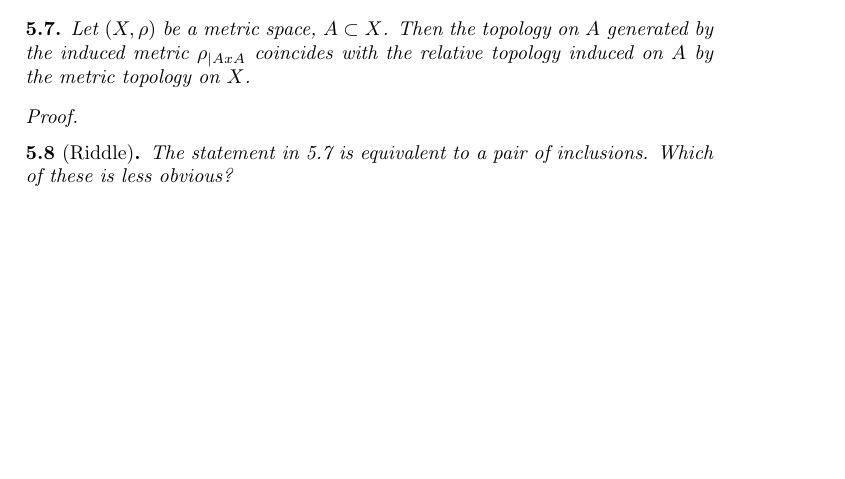
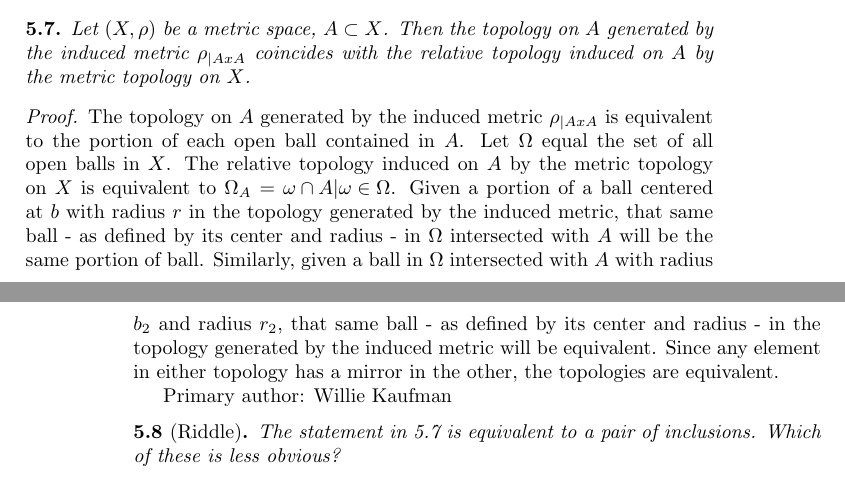
Before and after one commit to pages0/Topology-Chapter1, a LaTeX book (main.tex, which reads section-05/sub-02.tex): part of page 55 of 55 before the commit and two parts of pages 55 and 56 of 56 after it, the two joined at a grey line, cut so that both start at the same text, the shorter picture padded with empty space. Compiled offline with pdfLaTeX.

Commit message:
Update sub-02.tex

```diff
--- a/section-05/sub-02.tex
+++ b/section-05/sub-02.tex
@@ -85,7 +85,9 @@ Let $(X, \Omega)$ be a topological space, $X \supset A \supset B$. Then $(\Omega
 Let $(X, \rho)$ be a metric space, $A \subset X$. Then the topology on $A$ generated by the induced metric $\rho_{|AxA}$ coincides with the relative topology induced on $A$ by the metric topology on $X$.
 \end{minorEx}
 \begin{proof}
+The topology on $A$ generated by the induced metric $\rho_{|AxA}$ is equivalent to the portion of each open ball contained in $A$. Let $\Omega$ equal the set of all open balls in $X$. The relative topology induced on $A$ by the metric topology on $X$ is equivalent to $\Omega_A = {\omega \cap A | \omega \in \Omega}$. Given a portion of a ball centered at $b$ with radius $r$ in the topology generated by the induced metric, that same ball - as defined by its center and radius - in $\Omega$ intersected with $A$ will be the same portion of ball. Similarly, given a ball in $\Omega$ intersected with $A$ with radius $b_2$ and radius $r_2$, that same ball - as defined by its center and radius - in the topology generated by the induced metric will be equivalent. Since any element in either topology has a mirror in the other, the topologies are equivalent.
 
+Primary author: Willie Kaufman
 
 
 \begin{minorEx}[Riddle]%5.8
```
Also changed, not shown: section-05/sub-02.tex (4 more changed lines).
